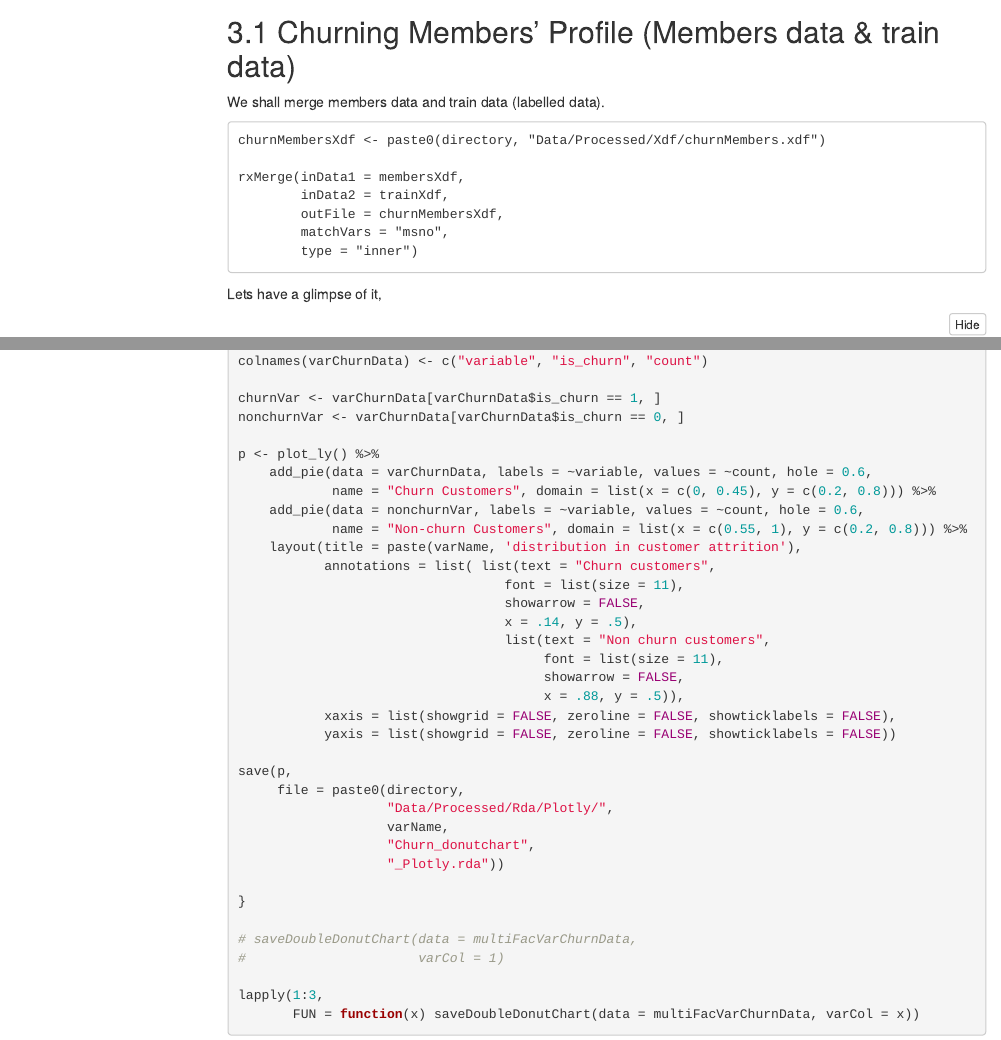
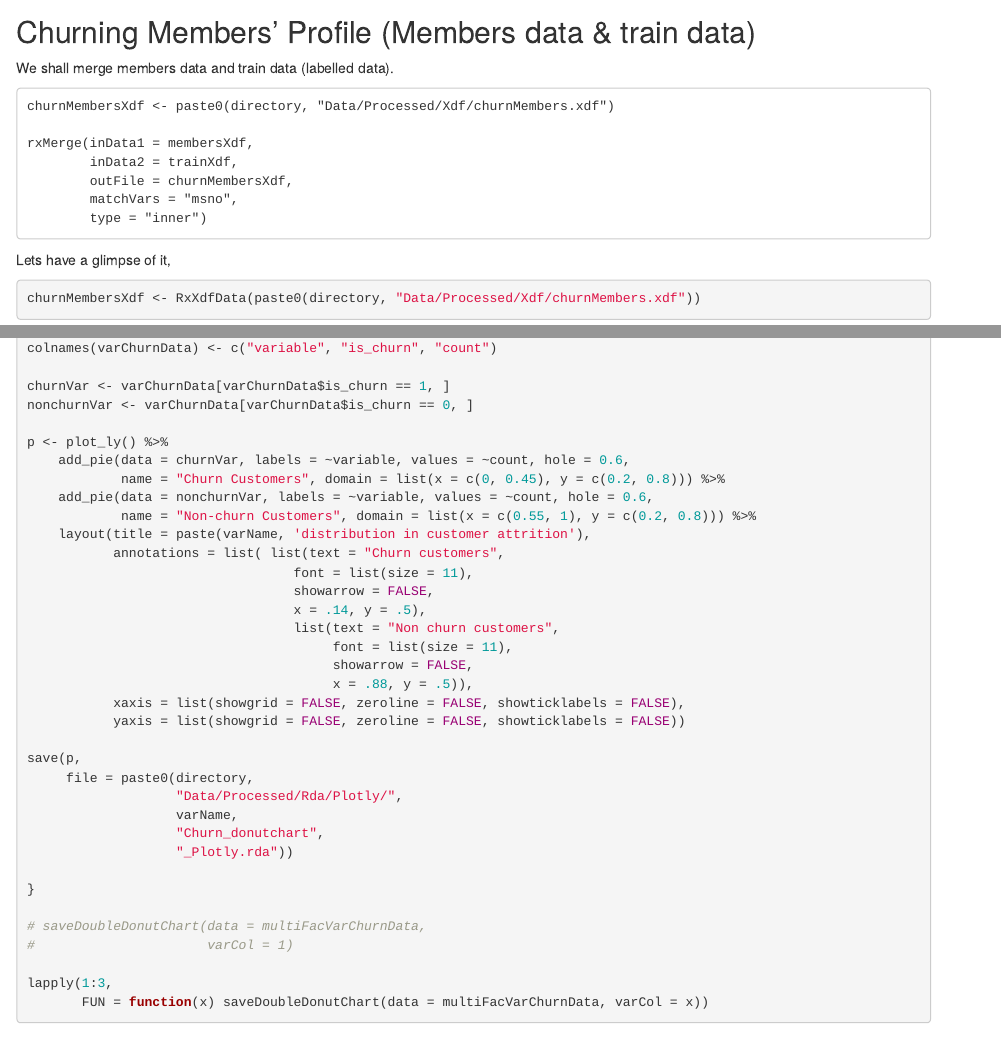
Before and after one commit to ManuKulamkombil/Wsdm-Kkbox-ChurnPrediction, an R Markdown document (R/Wsdm-Kkbox-ChurnPrediction.Rmd): the page in a window 1100 px wide, from 3730 px down before the commit and from 3440 px down after it, so that both start at the same text, and a second part further down, joined at a grey line. Rendered offline with R 4.5, knitr and Pandoc, with nearby package versions; folded parts are opened; drawn as R Markdown's standard HTML page in place of the format the file asks for; some code elsewhere in the file could not run offline; menus at the side of the page are left out.

Commit message:
Applied readthedown html theme  from rmdformats package.
- Played with different themes
- material theme did not work
- rmdformats package has its own output setting different from the default html_output settings
- rendered latest html file

```diff
--- a/R/Wsdm-Kkbox-ChurnPrediction.Rmd
+++ b/R/Wsdm-Kkbox-ChurnPrediction.Rmd
@@ -3,12 +3,12 @@ title: "WSDM KKBox - Churn Prediction"
 author: "Manu Mathew"
 date: "`r format(Sys.time(), '%d %B, %Y')`"
 output:
-  html_document:
-    toc: true
-    number_sections: true
-    toc_float:
-      collapsed: false
-      smooth_scroll: false
+  rmdformats::readthedown:
+    self_contained: true
+    thumbnails: true
+    lightbox: true
+    gallery: true
+    highlight: tango
     code_folding: hide
 ---
 
@@ -280,7 +281,7 @@ churnVar <- varChurnData[varChurnData$is_churn == 1, ]
 nonchurnVar <- varChurnData[varChurnData$is_churn == 0, ]
 
 p <- plot_ly() %>%
-    add_pie(data = varChurnData, labels = ~variable, values = ~count, hole = 0.6,
+    add_pie(data = churnVar, labels = ~variable, values = ~count, hole = 0.6,
             name = "Churn Customers", domain = list(x = c(0, 0.45), y = c(0.2, 0.8))) %>%
     add_pie(data = nonchurnVar, labels = ~variable, values = ~count, hole = 0.6,
             name = "Non-churn Customers", domain = list(x = c(0.55, 1), y = c(0.2, 0.8))) %>%
```
Also changed, not shown: R/Wsdm-Kkbox-ChurnPrediction.Rmd (5 more changed lines).
